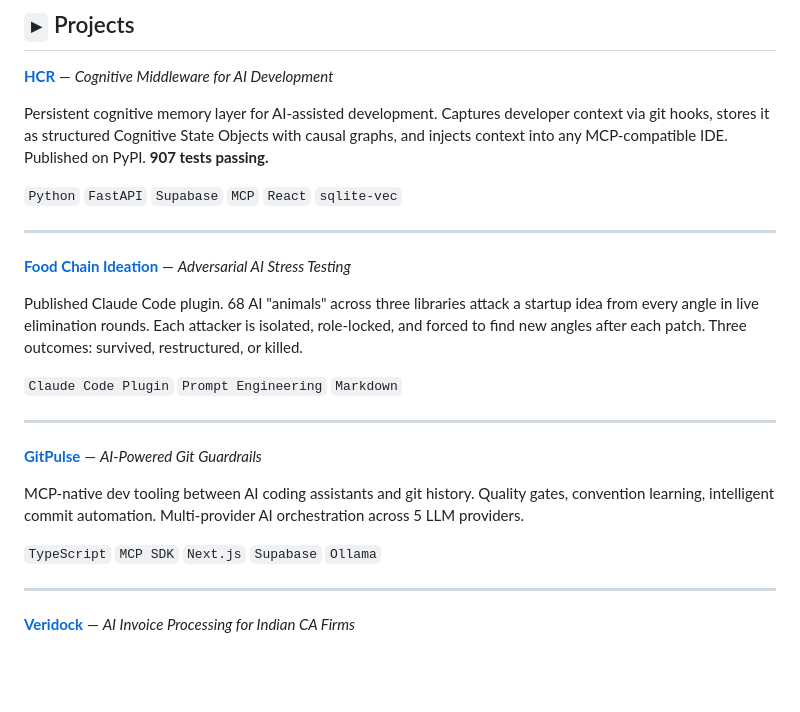
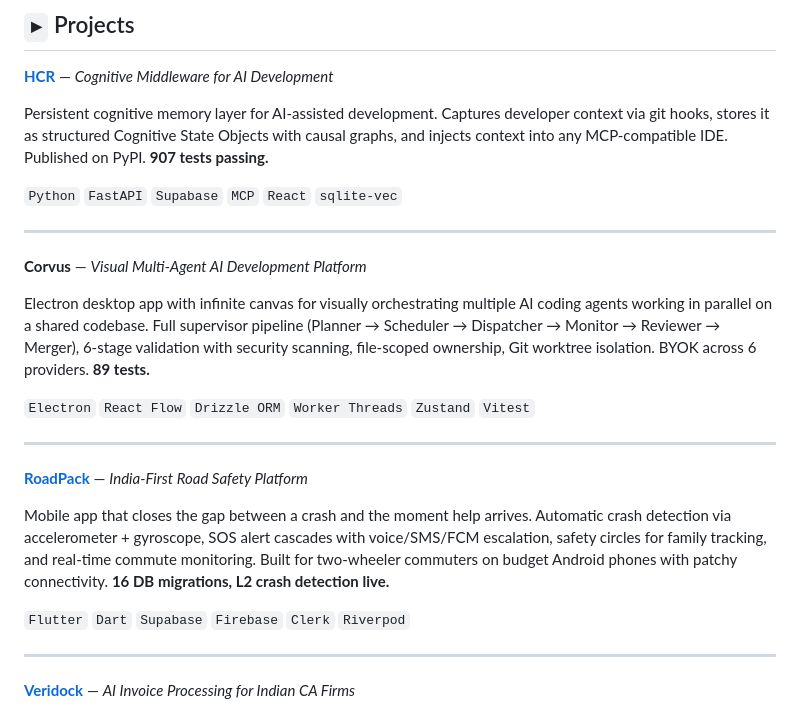
Before and after one commit to CodedRichy/CodedRichy, a Markdown page: README.md, the part around the change. GitHub-like rendering; blank space fills up the shorter version.

Commit message:
Swap projects: Corvus and RoadPack replace Food Chain and GitPulse
Corvus (visual multi-agent AI dev platform, Electron + React Flow,
6-stage validation, 89 tests) and RoadPack (crash detection + SOS
alert cascade, Flutter + Supabase, 16 migrations) are architecturally
stronger picks for the profile.

Co-Authored-By: Claude Opus 4.6 <noreply@anthropic.com>

```diff
--- a/README.md
+++ b/README.md
@@ -37,19 +37,19 @@ Persistent cognitive memory layer for AI-assisted development. Captures develope
 
 ---
 
-**[Food Chain Ideation](https://github.com/CodedRichy/food-chain-ideation)** — *Adversarial AI Stress Testing*
+**Corvus** — *Visual Multi-Agent AI Development Platform*
 
-Published Claude Code plugin. 68 AI "animals" across three libraries attack a startup idea from every angle in live elimination rounds. Each attacker is isolated, role-locked, and forced to find new angles after each patch. Three outcomes: survived, restructured, or killed.
+Electron desktop app with infinite canvas for visually orchestrating multiple AI coding agents working in parallel on a shared codebase. Full supervisor pipeline (Planner → Scheduler → Dispatcher → Monitor → Reviewer → Merger), 6-stage validation with security scanning, file-scoped ownership, Git worktree isolation. BYOK across 6 providers. **89 tests.**
 
-`Claude Code Plugin` `Prompt Engineering` `Markdown`
+`Electron` `React Flow` `Drizzle ORM` `Worker Threads` `Zustand` `Vitest`
 
 ---
 
-**[GitPulse](https://github.com/CodedRichy/GitPulse)** — *AI-Powered Git Guardrails*
+**[RoadPack](https://github.com/CodedRichy/RoadPack)** — *India-First Road Safety Platform*
 
-MCP-native dev tooling between AI coding assistants and git history. Quality gates, convention learning, intelligent commit automation. Multi-provider AI orchestration across 5 LLM providers.
+Mobile app that closes the gap between a crash and the moment help arrives. Automatic crash detection via accelerometer + gyroscope, SOS alert cascades with voice/SMS/FCM escalation, safety circles for family tracking, and real-time commute monitoring. Built for two-wheeler commuters on budget Android phones with patchy connectivity. **16 DB migrations, L2 crash detection live.**
 
-`TypeScript` `MCP SDK` `Next.js` `Supabase` `Ollama`
+`Flutter` `Dart` `Supabase` `Firebase` `Clerk` `Riverpod`
 
 ---
 
```
